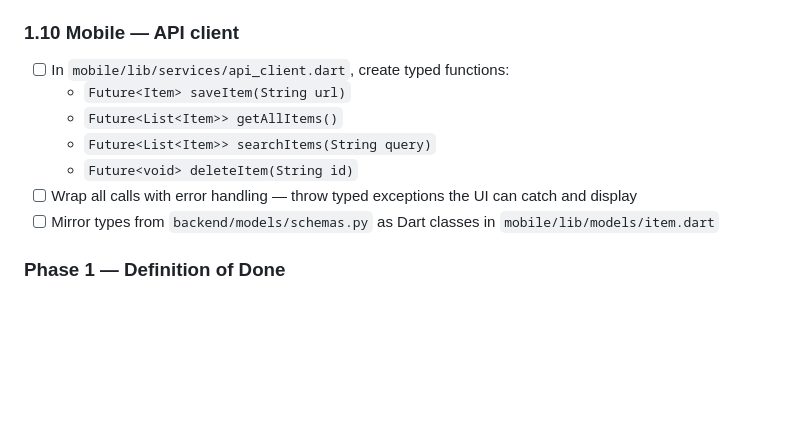
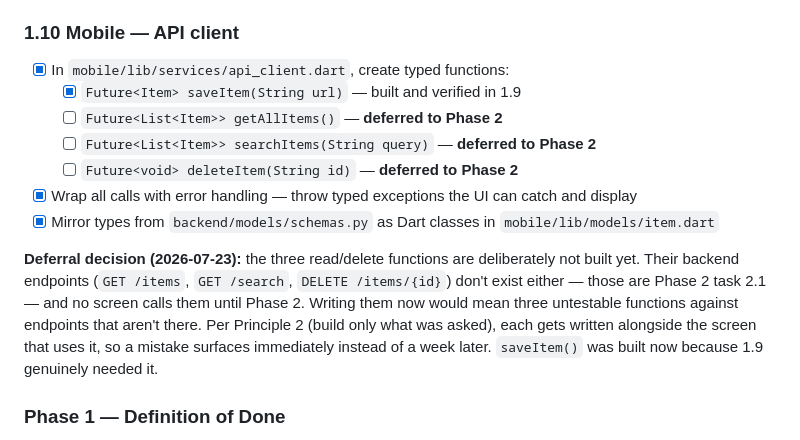
Before and after one commit to abidayn/FINDIT, a Markdown page: docs/TASKS.md, the part around the change. Rendered like a GitHub page; blank space fills up the shorter version.

```diff
--- a/docs/TASKS.md
+++ b/docs/TASKS.md
@@ -239,13 +239,15 @@ All five states verified on physical Infinix 2026-07-23: loading, success (BBC N
 
 ### 1.10 Mobile — API client
 
-- [ ] In `mobile/lib/services/api_client.dart`, create typed functions:
-  - `Future<Item> saveItem(String url)`
-  - `Future<List<Item>> getAllItems()`
-  - `Future<List<Item>> searchItems(String query)`
-  - `Future<void> deleteItem(String id)`
-- [ ] Wrap all calls with error handling — throw typed exceptions the UI can catch and display
-- [ ] Mirror types from `backend/models/schemas.py` as Dart classes in `mobile/lib/models/item.dart`
+- [x] In `mobile/lib/services/api_client.dart`, create typed functions:
+  - [x] `Future<Item> saveItem(String url)` — built and verified in 1.9
+  - [ ] `Future<List<Item>> getAllItems()` — **deferred to Phase 2**
+  - [ ] `Future<List<Item>> searchItems(String query)` — **deferred to Phase 2**
+  - [ ] `Future<void> deleteItem(String id)` — **deferred to Phase 2**
+- [x] Wrap all calls with error handling — throw typed exceptions the UI can catch and display
+- [x] Mirror types from `backend/models/schemas.py` as Dart classes in `mobile/lib/models/item.dart`
+
+**Deferral decision (2026-07-23):** the three read/delete functions are deliberately not built yet. Their backend endpoints (`GET /items`, `GET /search`, `DELETE /items/{id}`) don't exist either — those are Phase 2 task 2.1 — and no screen calls them until Phase 2. Writing them now would mean three untestable functions against endpoints that aren't there. Per Principle 2 (build only what was asked), each gets written alongside the screen that uses it, so a mistake surfaces immediately instead of a week later. `saveItem()` was built now because 1.9 genuinely needed it.
 
 ### Phase 1 — Definition of Done
 
```
Also changed, not shown: docs/CODEBASE_GUIDE.md (+39 -13 lines).
